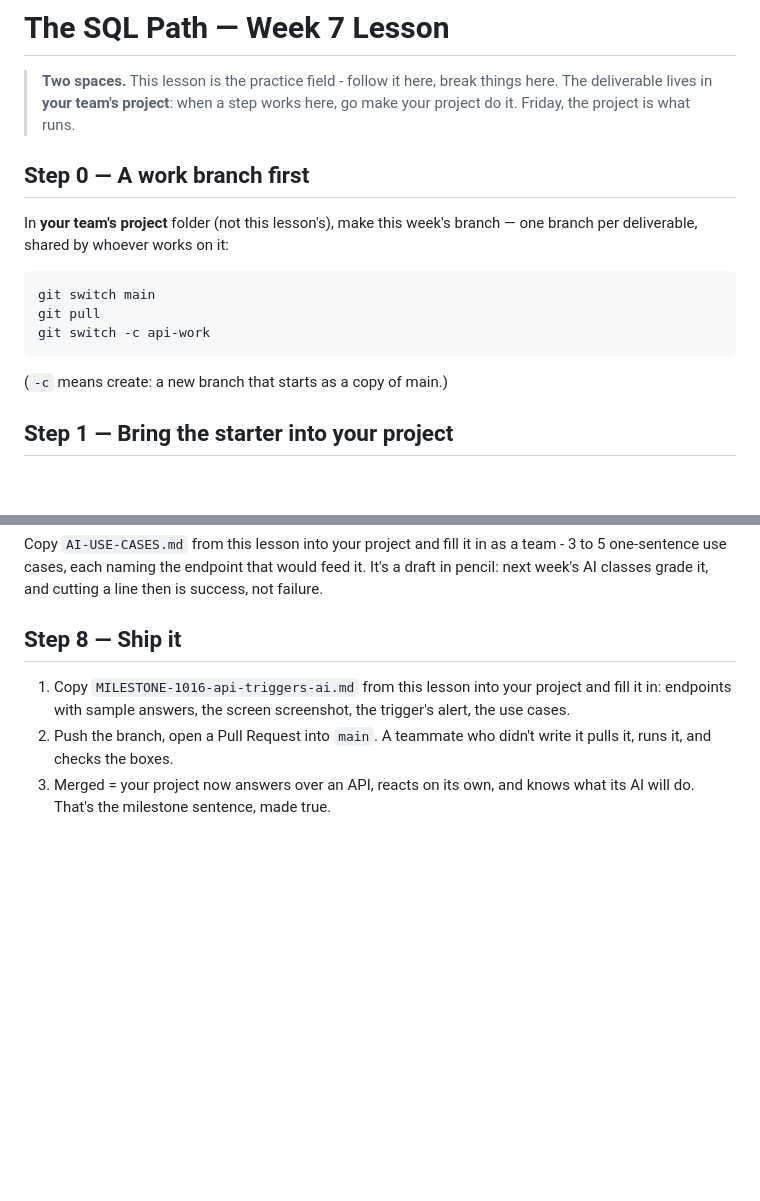
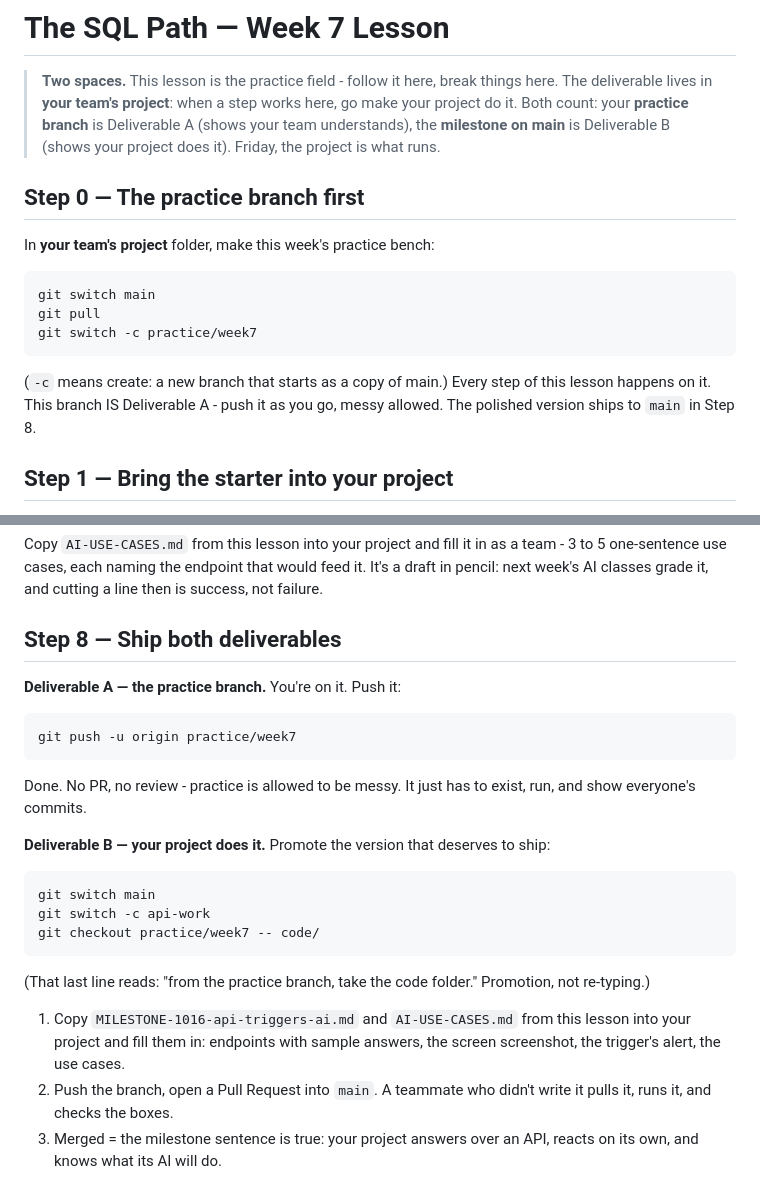
Before and after one commit to icstars-milwaukee/week07-api-triggers-ai, a Markdown page: LESSON.md, 2 parts joined by grey strips. Rendered like a GitHub page; blank space fills up the shorter version.

Commit message:
path-sql lesson ships both deliverables
Co-Authored-By: Claude Fable 5 <noreply@anthropic.com>

````diff
--- a/LESSON.md
+++ b/LESSON.md
@@ -2,20 +2,23 @@
 
 > **Two spaces.** This lesson is the practice field - follow it here, break
 > things here. The deliverable lives in **your team's project**: when a step
-> works here, go make your project do it. Friday, the project is what runs.
+> works here, go make your project do it. Both count: your **practice branch**
+> is Deliverable A (shows your team understands), the **milestone on main** is
+> Deliverable B (shows your project does it). Friday, the project is what runs.
 
-## Step 0 — A work branch first
+## Step 0 — The practice branch first
 
-In **your team's project** folder (not this lesson's), make this week's branch —
-one branch per deliverable, shared by whoever works on it:
+In **your team's project** folder, make this week's practice bench:
 
 ```
 git switch main
 git pull
-git switch -c api-work
+git switch -c practice/week7
 ```
 
-(`-c` means create: a new branch that starts as a copy of main.)
+(`-c` means create: a new branch that starts as a copy of main.) Every step
+of this lesson happens on it. This branch IS Deliverable A - push it as you
+go, messy allowed. The polished version ships to `main` in Step 8.
 
 ## Step 1 — Bring the starter into your project
 
@@ -94,12 +97,33 @@ a team - 3 to 5 one-sentence use cases, each naming the endpoint that would
 feed it. It's a draft in pencil: next week's AI classes grade it, and cutting
 a line then is success, not failure.
 
-## Step 8 — Ship it
+## Step 8 — Ship both deliverables
 
-1. Copy `MILESTONE-1016-api-triggers-ai.md` from this lesson into your
-   project and fill it in: endpoints with sample answers, the screen
-   screenshot, the trigger's alert, the use cases.
+**Deliverable A — the practice branch.** You're on it. Push it:
+
+```
+git push -u origin practice/week7
+```
+
+Done. No PR, no review - practice is allowed to be messy. It just has to
+exist, run, and show everyone's commits.
+
+**Deliverable B — your project does it.** Promote the version that deserves
+to ship:
+
+```
+git switch main
+git switch -c api-work
+git checkout practice/week7 -- code/
+```
+
+(That last line reads: "from the practice branch, take the code folder."
+Promotion, not re-typing.)
+
+1. Copy `MILESTONE-1016-api-triggers-ai.md` and `AI-USE-CASES.md` from this
+   lesson into your project and fill them in: endpoints with sample answers,
+   the screen screenshot, the trigger's alert, the use cases.
 2. Push the branch, open a Pull Request into `main`. A teammate who didn't
    write it pulls it, runs it, and checks the boxes.
-3. Merged = your project now answers over an API, reacts on its own, and
-   knows what its AI will do. That's the milestone sentence, made true.
+3. Merged = the milestone sentence is true: your project answers over an
+   API, reacts on its own, and knows what its AI will do.
````
